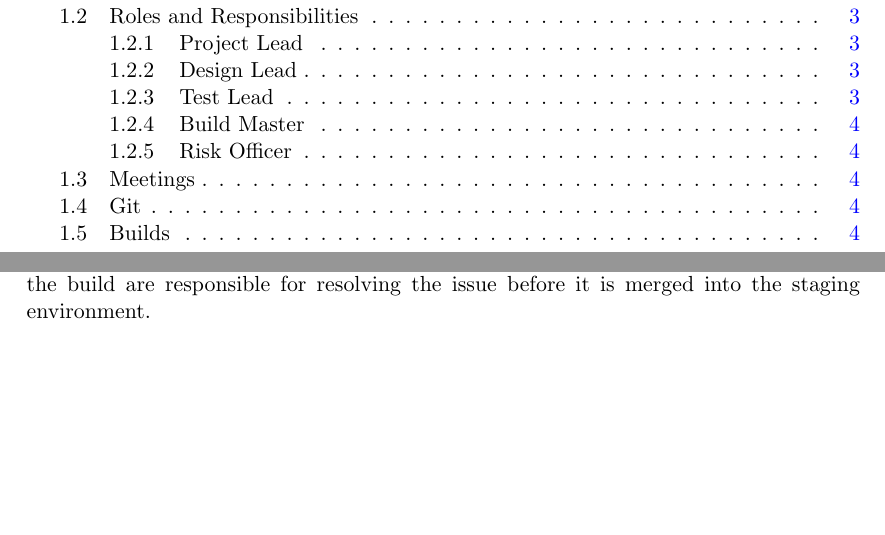
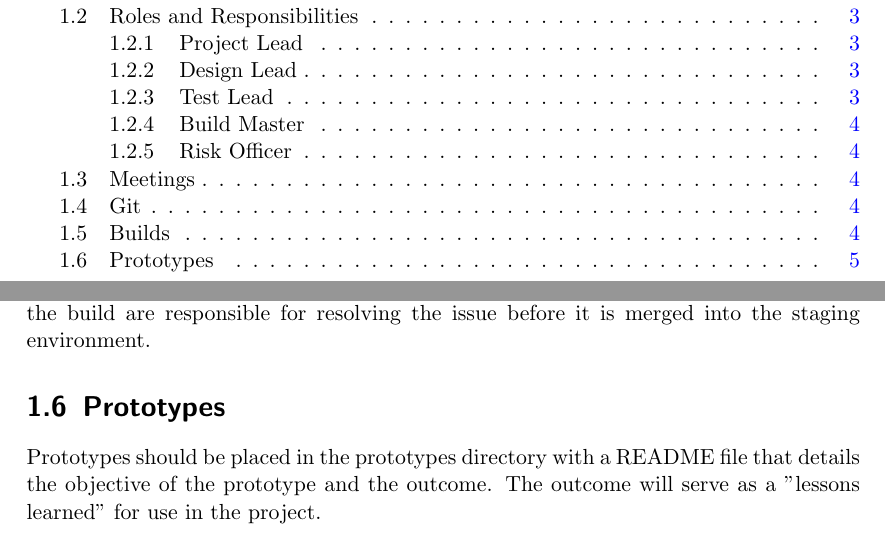
Before and after one commit to UniversityOfSaskatchewanCMPT371/term-project-fall2019-team-2, a LaTeX document (documents/policy/policy.tex): two parts of pages 2 and 5 of 5, joined at a grey line, cut so that both start at the same text, the shorter picture padded with empty space. Compiled offline with pdfLaTeX.

Commit message:
Added a blurp about prototypes

```diff
--- a/documents/policy/policy.tex
+++ b/documents/policy/policy.tex
@@ -159,4 +159,10 @@ Some of the steps are subject to change as the project evolves.
 Users who break the build are responsible for resolving the issue
 before it is merged into the staging environment.
 
+\section{Prototypes}
+
+Prototypes should be placed in the prototypes directory with a README
+file that details the objective of the prototype and the outcome. The
+outcome will serve as a "lessons learned" for use in the project.
+
 \end{document}
```
Also changed, not shown: documents/policy/policy.pdf.
